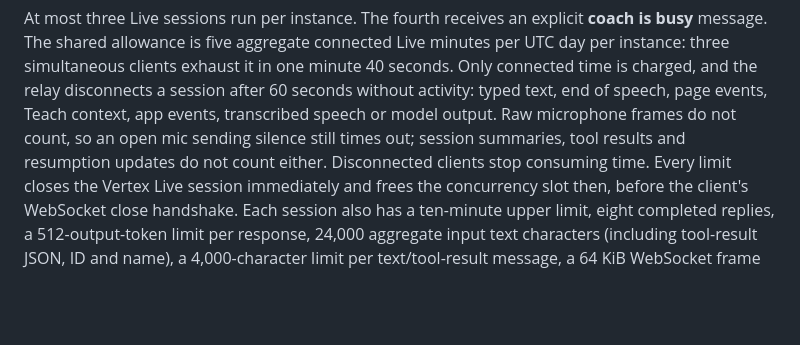
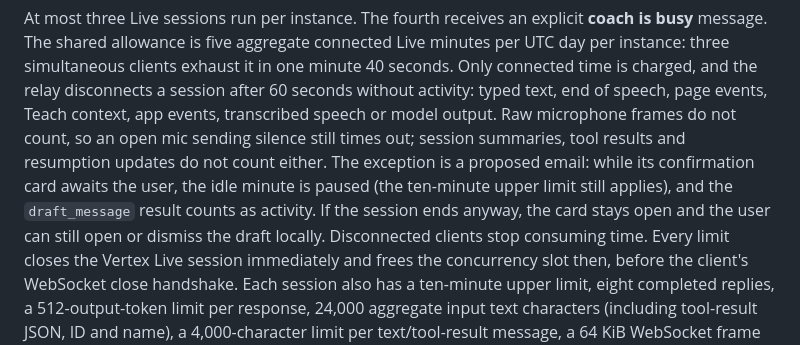
Before and after one commit to pranit390/guiderail, a Markdown page: docs/cloud-run-demo.md, the part around the change. Drawn GitHub-style; blank space fills up the shorter version.

Commit message:
no-mistakes(document): Document idle pause during email confirmation

```diff
--- a/docs/cloud-run-demo.md
+++ b/docs/cloud-run-demo.md
@@ -67,6 +67,10 @@ session after 60 seconds without activity: typed text, end of speech, page
 events, Teach context, app events, transcribed speech or model output. Raw
 microphone frames do not count, so an open mic sending silence still times out;
 session summaries, tool results and resumption updates do not count either.
+The exception is a proposed email: while its confirmation card awaits the user,
+the idle minute is paused (the ten-minute upper limit still applies), and the
+`draft_message` result counts as activity. If the session ends anyway, the card
+stays open and the user can still open or dismiss the draft locally.
 Disconnected clients stop consuming time. Every limit closes the Vertex Live
 session immediately and frees the concurrency slot then, before the client's
 WebSocket close handshake. Each session also has
```
